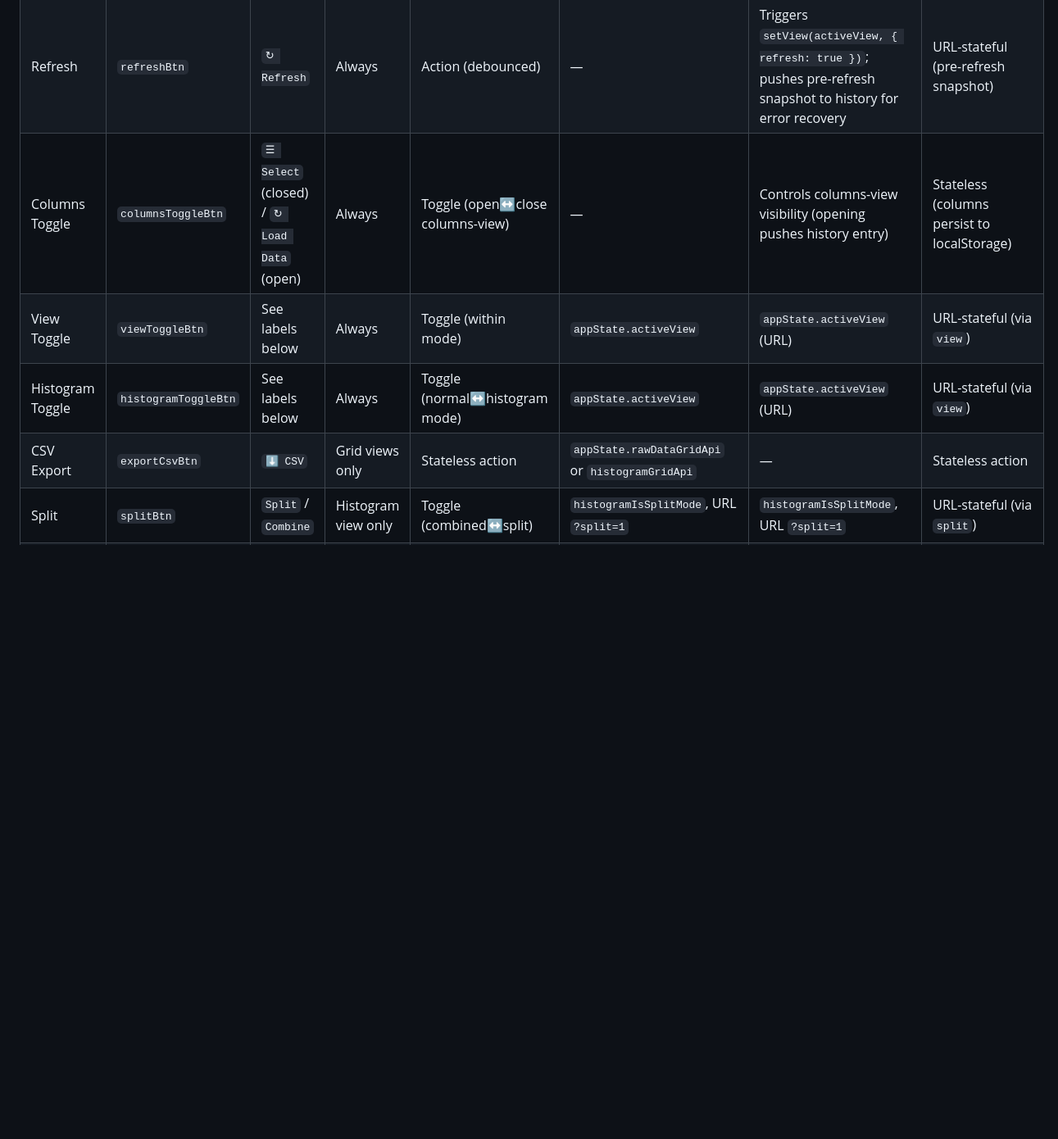
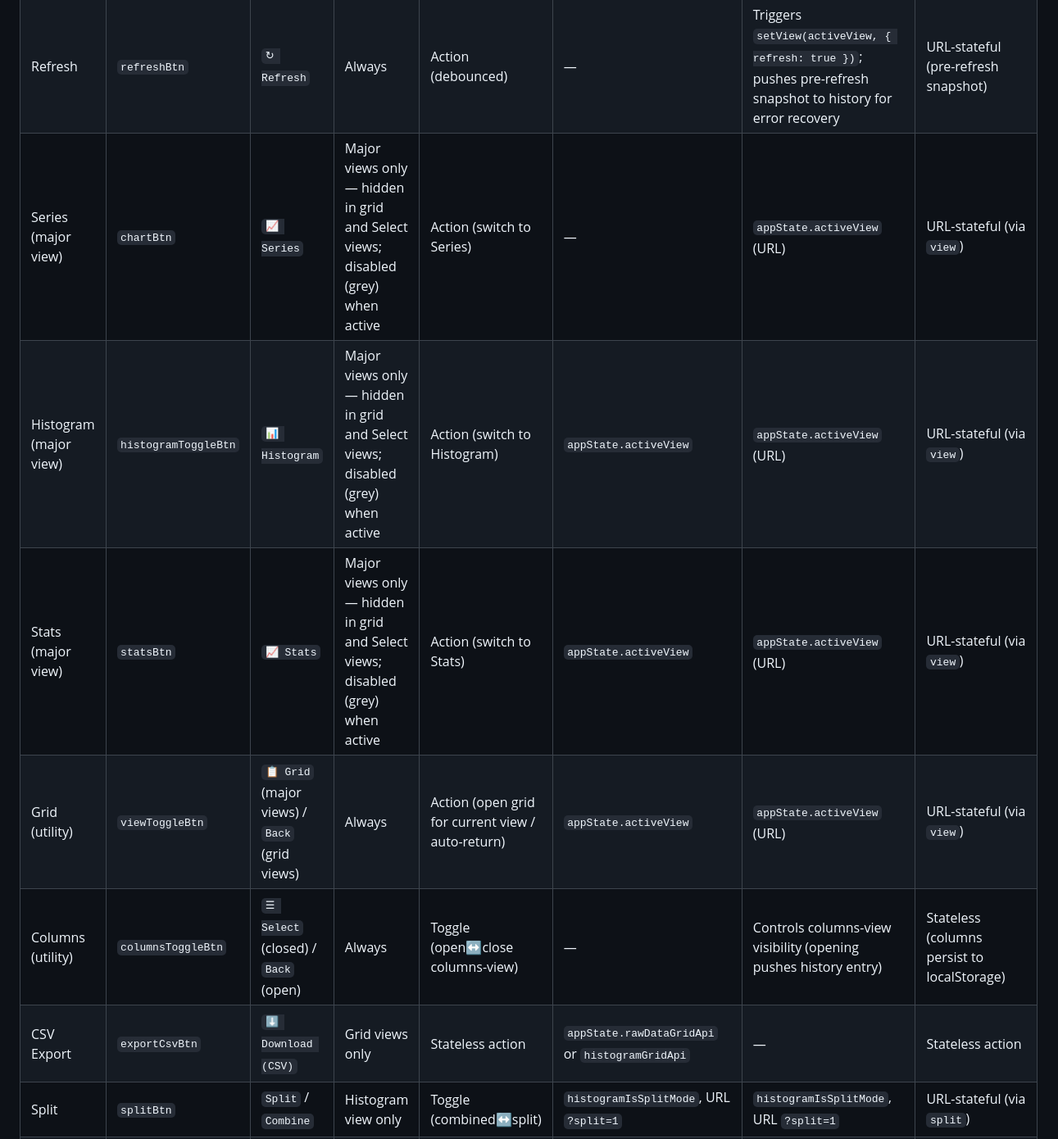
Before and after one commit to stoflom/deye-logger, a Markdown page: frontend/frontend-design.md, the part around one of its changes. Shown at 82% size. GitHub-like rendering; blank space fills up the shorter version.

```diff
--- a/frontend/frontend-design.md
+++ b/frontend/frontend-design.md
@@ -690,10 +693,12 @@ Every button in the title bar is documented with its text, visibility, toggle/ac
 | Next Day | `nextDayBtn` | `›` | Always | Action (shift +1 day) | `appState.dateRangeFrom`, `appState.dateRangeTo`, `appState.maxAvailableDate` | `appState.dateRangeFrom`, `appState.dateRangeTo` (URL) | URL-stateful (via `date`/`from`/`to`) |
 | Today | `todayBtn` | `Today` | Always | Action (set to today) | — | `appState.dateRangeFrom`, `appState.dateRangeTo` (URL) | URL-stateful (via `date`) |
 | Refresh | `refreshBtn` | `↻ Refresh` | Always | Action (debounced) | — | Triggers `setView(activeView, { refresh: true })`; pushes pre-refresh snapshot to history for error recovery | URL-stateful (pre-refresh snapshot) |
-| Columns Toggle | `columnsToggleBtn` | `☰ Select` (closed) / `↻ Load Data` (open) | Always | Toggle (open↔close columns-view) | — | Controls columns-view visibility (opening pushes history entry) | Stateless (columns persist to localStorage) |
-| View Toggle | `viewToggleBtn` | See labels below | Always | Toggle (within mode) | `appState.activeView` | `appState.activeView` (URL) | URL-stateful (via `view`) |
-| Histogram Toggle | `histogramToggleBtn` | See labels below | Always | Toggle (normal↔histogram mode) | `appState.activeView` | `appState.activeView` (URL) | URL-stateful (via `view`) |
-| CSV Export | `exportCsvBtn` | `⬇ CSV` | Grid views only | Stateless action | `appState.rawDataGridApi` or `histogramGridApi` | — | Stateless action |
+| Series (major view) | `chartBtn` | `📈 Series` | Major views only — hidden in grid and Select views; disabled (grey) when active | Action (switch to Series) | — | `appState.activeView` (URL) | URL-stateful (via `view`) |
+| Histogram (major view) | `histogramToggleBtn` | `📊 Histogram` | Major views only — hidden in grid and Select views; disabled (grey) when active | Action (switch to Histogram) | `appState.activeView` | `appState.activeView` (URL) | URL-stateful (via `view`) |
+| Stats (major view) | `statsBtn` | `📈 Stats` | Major views only — hidden in grid and Select views; disabled (grey) when active | Action (switch to Stats) | `appState.activeView` | `appState.activeView` (URL) | URL-stateful (via `view`) |
+| Grid (utility) | `viewToggleBtn` | `📋 Grid` (major views) / `Back` (grid views) | Always | Action (open grid for current view / auto-return) | `appState.activeView` | `appState.activeView` (URL) | URL-stateful (via `view`) |
+| Columns (utility) | `columnsToggleBtn` | `☰ Select` (closed) / `Back` (open) | Always | Toggle (open↔close columns-view) | — | Controls columns-view visibility (opening pushes history entry) | Stateless (columns persist to localStorage) |
+| CSV Export | `exportCsvBtn` | `⬇ Download (CSV)` | Grid views only | Stateless action | `appState.rawDataGridApi` or `histogramGridApi` | — | Stateless action |
 | Split | `splitBtn` | `Split` / `Combine` | Histogram view only | Toggle (combined↔split) | `histogramIsSplitMode`, URL `?split=1` | `histogramIsSplitMode`, URL `?split=1` | URL-stateful (via `split`) |
 | Bin Size | `binSizeSelect` | `5` / `10` / `15` / `30` / `60` | Histogram mode (in title bar) | Stateless action (triggers re-render) | Current selection | URL `?binSize=N` | URL-stateful (via `binSize`) |
 | Day Filter | `dayFilterSelect` | `All` / `Sun` / `Mon` / `Tue` / `Wed` / `Thu` / `Fri` / `Sat` | Histogram mode **and** stats view (in title bar) | Stateless action (triggers re-render) | Current selection | URL `?dayFilter=X` | URL-stateful (via `dayFilter`) |
```
Also changed, not shown: other parts of frontend/frontend-design.md (+40 -40 lines).
